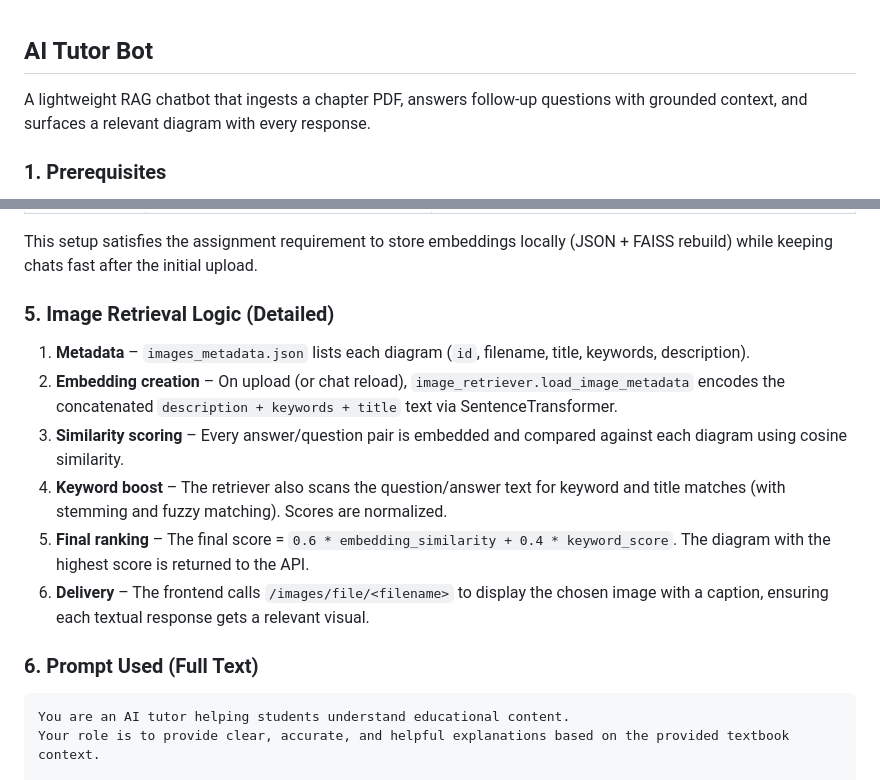
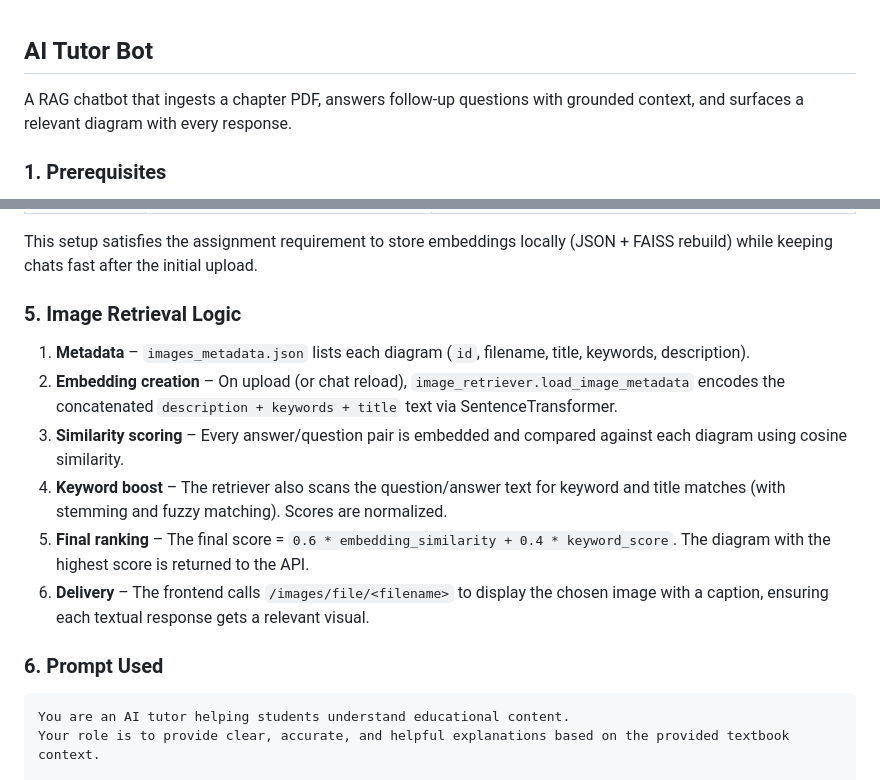
Before and after one commit to apoorva915/AI_Tutor_Bot, a Markdown page: README.md, 2 parts joined by grey strips. Rendered like a GitHub page.

Commit message:
Refine README.md

````diff
--- a/README.md
+++ b/README.md
@@ -1,6 +1,6 @@
 ## AI Tutor Bot
 
-A lightweight RAG chatbot that ingests a chapter PDF, answers follow‑up questions with grounded context, and surfaces a relevant diagram with every response.
+A RAG chatbot that ingests a chapter PDF, answers follow‑up questions with grounded context, and surfaces a relevant diagram with every response.
 
 ### 1. Prerequisites
 - Python 3.9+
@@ -51,7 +51,7 @@ Visit http://localhost:5500 in your browser (the frontend already points to http
 
 This setup satisfies the assignment requirement to store embeddings locally (JSON + FAISS rebuild) while keeping chats fast after the initial upload.
 
-### 5. Image Retrieval Logic (Detailed)
+### 5. Image Retrieval Logic
 1. **Metadata** – `images_metadata.json` lists each diagram (`id`, filename, title, keywords, description).
 2. **Embedding creation** – On upload (or chat reload), `image_retriever.load_image_metadata` encodes the concatenated `description + keywords + title` text via SentenceTransformer.
 3. **Similarity scoring** – Every answer/question pair is embedded and compared against each diagram using cosine similarity.
@@ -59,7 +59,7 @@ This setup satisfies the assignment requirement to store embeddings locally (JSO
 5. **Final ranking** – The final score = `0.6 * embedding_similarity + 0.4 * keyword_score`. The diagram with the highest score is returned to the API.
 6. **Delivery** – The frontend calls `/images/file/<filename>` to display the chosen image with a caption, ensuring each textual response gets a relevant visual.
 
-### 6. Prompt Used (Full Text)
+### 6. Prompt Used
 ```
 You are an AI tutor helping students understand educational content.
 Your role is to provide clear, accurate, and helpful explanations based on the provided textbook context.
````
